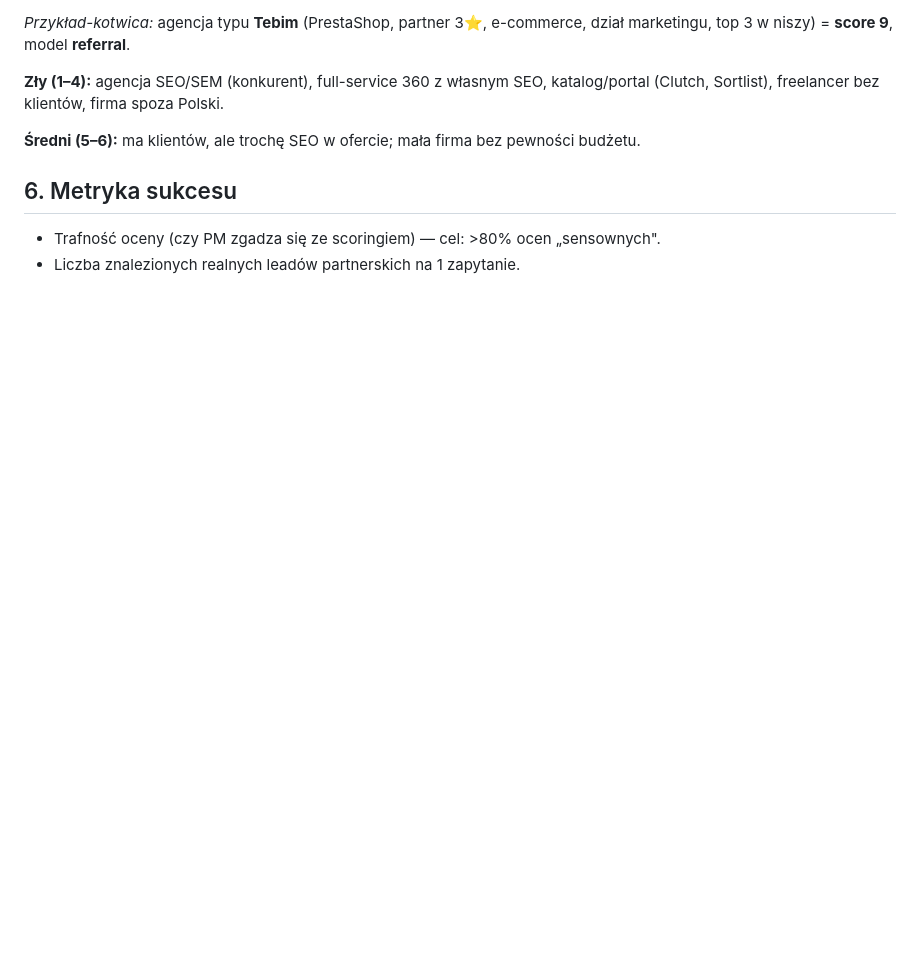
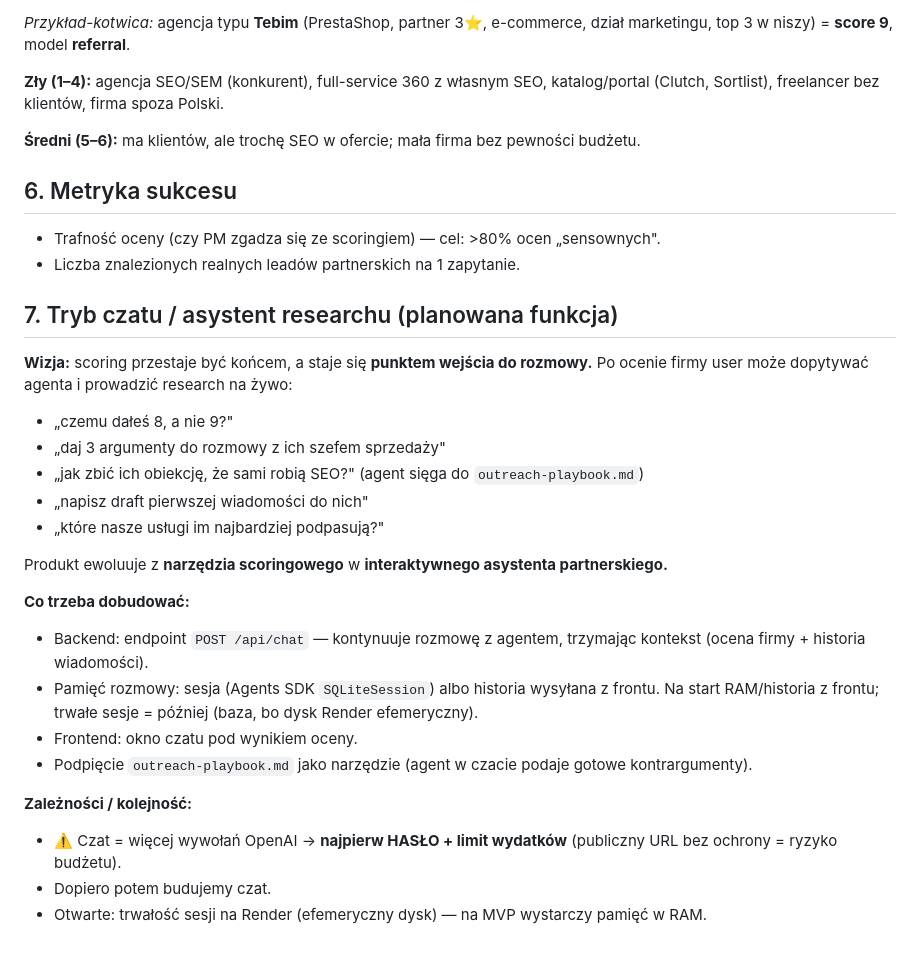
Before and after one commit to 95adampanas-cmd/Partner-Finder, a Markdown page: docs/PRD.md, the part around the change. Drawn GitHub-style; blank space fills up the shorter version.

Commit message:
PRD: sekcja 7 - tryb czatu / asystent researchu (planowana funkcja)
Co-Authored-By: Claude Opus 4.8 <noreply@anthropic.com>

```diff
--- a/docs/PRD.md
+++ b/docs/PRD.md
@@ -112,3 +112,28 @@ marketingu, top 3 w niszy) = **score 9**, model **referral**.
 
 - Trafność oceny (czy PM zgadza się ze scoringiem) — cel: >80% ocen „sensownych".
 - Liczba znalezionych realnych leadów partnerskich na 1 zapytanie.
+
+## 7. Tryb czatu / asystent researchu (planowana funkcja)
+
+**Wizja:** scoring przestaje być końcem, a staje się **punktem wejścia do rozmowy.**
+Po ocenie firmy user może dopytywać agenta i prowadzić research na żywo:
+- „czemu dałeś 8, a nie 9?"
+- „daj 3 argumenty do rozmowy z ich szefem sprzedaży"
+- „jak zbić ich obiekcję, że sami robią SEO?" (agent sięga do `outreach-playbook.md`)
+- „napisz draft pierwszej wiadomości do nich"
+- „które nasze usługi im najbardziej podpasują?"
+
+Produkt ewoluuje z **narzędzia scoringowego** w **interaktywnego asystenta partnerskiego.**
+
+**Co trzeba dobudować:**
+- Backend: endpoint `POST /api/chat` — kontynuuje rozmowę z agentem, trzymając kontekst
+  (ocena firmy + historia wiadomości).
+- Pamięć rozmowy: sesja (Agents SDK `SQLiteSession`) albo historia wysyłana z frontu.
+  Na start RAM/historia z frontu; trwałe sesje = później (baza, bo dysk Render efemeryczny).
+- Frontend: okno czatu pod wynikiem oceny.
+- Podpięcie `outreach-playbook.md` jako narzędzie (agent w czacie podaje gotowe kontrargumenty).
+
+**Zależności / kolejność:**
+- ⚠️ Czat = więcej wywołań OpenAI → **najpierw HASŁO + limit wydatków** (publiczny URL bez ochrony = ryzyko budżetu).
+- Dopiero potem budujemy czat.
+- Otwarte: trwałość sesji na Render (efemeryczny dysk) — na MVP wystarczy pamięć w RAM.
```
